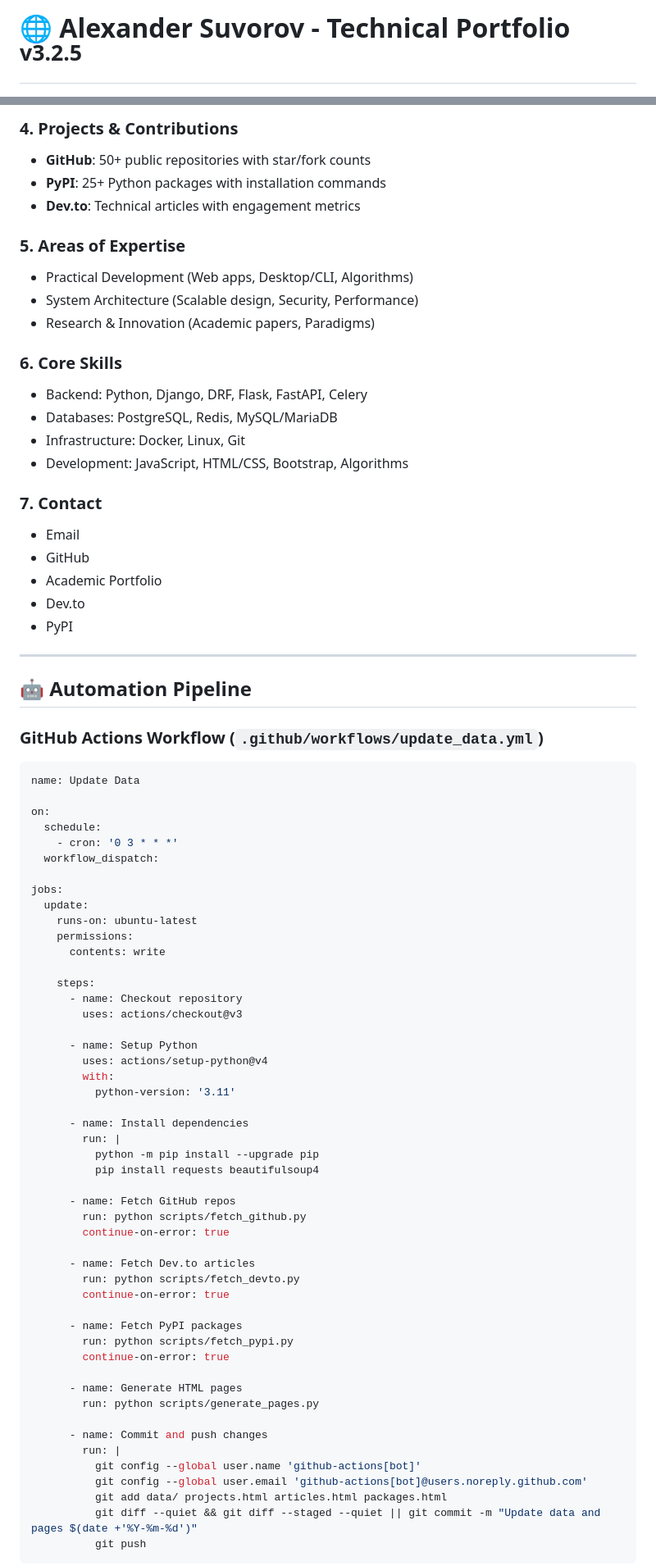
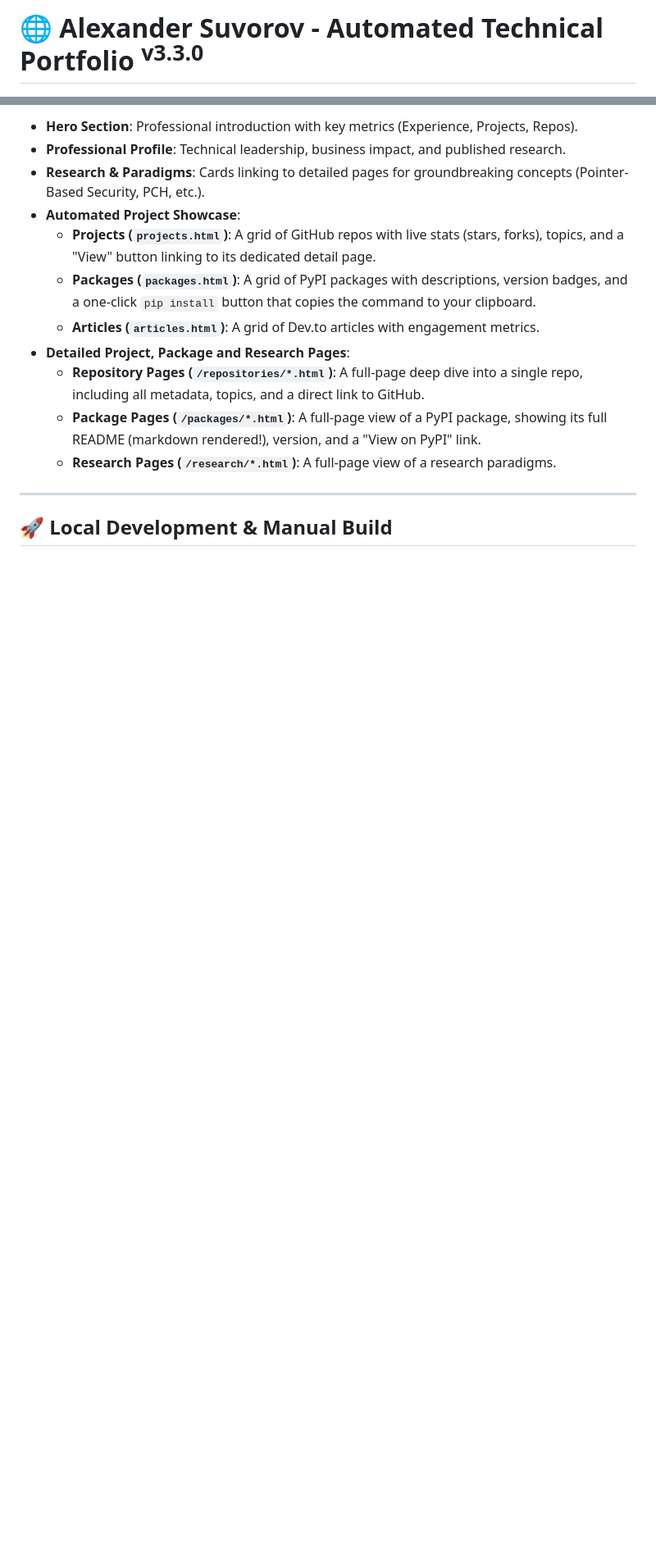
Before and after one commit to smartlegionlab/smartlegionlab.github.io, a Markdown page: README.md, 2 parts joined by grey strips. Shown at 82% size. Drawn GitHub-style; blank space fills up the shorter version.

````diff
--- a/README.md
+++ b/README.md
@@ -1,4 +1,4 @@
-# 🌐 Alexander Suvorov - Technical Portfolio <sup>v3.2.5</sup>
+# 🌐 Alexander Suvorov - Automated Technical Portfolio <sup>v3.3.0</sup>
 
 [![Live Site](https://img.shields.io/badge/Live%20Site-smartlegionlab.ru-blue?style=for-the-badge&logo=github)](https://smartlegionlab.ru)
 [![Academic Portfolio](https://img.shields.io/badge/Academic-alexander--suvorov.ru-purple?style=for-the-badge&logo=google-scholar)](https://alexander-suvorov.ru)
@@ -221,81 +189,16 @@ Professional introduction with key metrics:
-### 4. **Projects & Contributions**
-- **GitHub**: 50+ public repositories with star/fork counts
-- **PyPI**: 25+ Python packages with installation commands
-- **Dev.to**: Technical articles with engagement metrics
-
-### 5. **Areas of Expertise**
-- Practical Development (Web apps, Desktop/CLI, Algorithms)
-- System Architecture (Scalable design, Security, Performance)
-- Research & Innovation (Academic papers, Paradigms)
-
-### 6. **Core Skills**
-- Backend: Python, Django, DRF, Flask, FastAPI, Celery
-- Databases: PostgreSQL, Redis, MySQL/MariaDB
-- Infrastructure: Docker, Linux, Git
-- Development: JavaScript, HTML/CSS, Bootstrap, Algorithms
-
-### 7. **Contact**
-- Email
-- GitHub
-- Academic Portfolio
-- Dev.to
-- PyPI
+- **Hero Section**: Professional introduction with key metrics (Experience, Projects, Repos).
+- **Professional Profile**: Technical leadership, business impact, and published research.
+- **Research & Paradigms**: Cards linking to detailed pages for groundbreaking concepts (Pointer-Based Security, PCH, etc.).
+- **Automated Project Showcase**:
+    - **Projects (`projects.html`)**: A grid of GitHub repos with live stats (stars, forks), topics, and a "View" button linking to its dedicated detail page.
+    - **Packages (`packages.html`)**: A grid of PyPI packages with descriptions, version badges, and a one-click `pip install` button that copies the command to your clipboard.
+    - **Articles (`articles.html`)**: A grid of Dev.to articles with engagement metrics.
+- **Detailed Project, Package and Research Pages**:
+    - **Repository Pages (`/repositories/*.html`)**: A full-page deep dive into a single repo, including all metadata, topics, and a direct link to GitHub.
+    - **Package Pages (`/packages/*.html`)**: A full-page view of a PyPI package, showing its full README (markdown rendered!), version, and a "View on PyPI" link.
+    - **Research Pages (`/research/*.html`)**: A full-page view of a research paradigms.
 
 ---
 
-## 🤖 Automation Pipeline
+## 🚀 Local Development & Manual Build
 
-### GitHub Actions Workflow (`.github/workflows/update_data.yml`)
-
-```yaml
-name: Update Data
-
-on:
-  schedule:
-    - cron: '0 3 * * *'
-  workflow_dispatch:
-
-jobs:
-  update:
-    runs-on: ubuntu-latest
-    permissions:
-      contents: write
-
-    steps:
-      - name: Checkout repository
-        uses: actions/checkout@v3
-
-      - name: Setup Python
-        uses: actions/setup-python@v4
-        with:
-          python-version: '3.11'
-
-      - name: Install dependencies
-        run: |
-          python -m pip install --upgrade pip
-          pip install requests beautifulsoup4
-
-      - name: Fetch GitHub repos
-        run: python scripts/fetch_github.py
-        continue-on-error: true
-
-      - name: Fetch Dev.to articles
-        run: python scripts/fetch_devto.py
-        continue-on-error: true
-
-      - name: Fetch PyPI packages
-        run: python scripts/fetch_pypi.py
-        continue-on-error: true
-
-      - name: Generate HTML pages
-        run: python scripts/generate_pages.py
-
-      - name: Commit and push changes
-        run: |
-          git config --global user.name 'github-actions[bot]'
-          git config --global user.email 'github-actions[bot]@users.noreply.github.com'
-          git add data/ projects.html articles.html packages.html
-          git diff --quiet && git diff --staged --quiet || git commit -m "Update data and pages $(date +'%Y-%m-%d')"
-          git push
-```
-
````
Also changed, not shown: other parts of README.md (+122 -190 lines).
